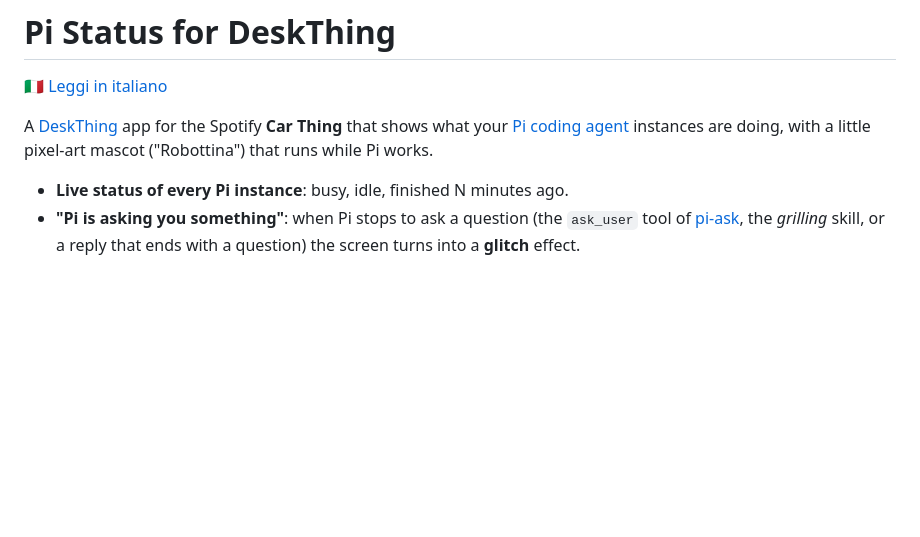
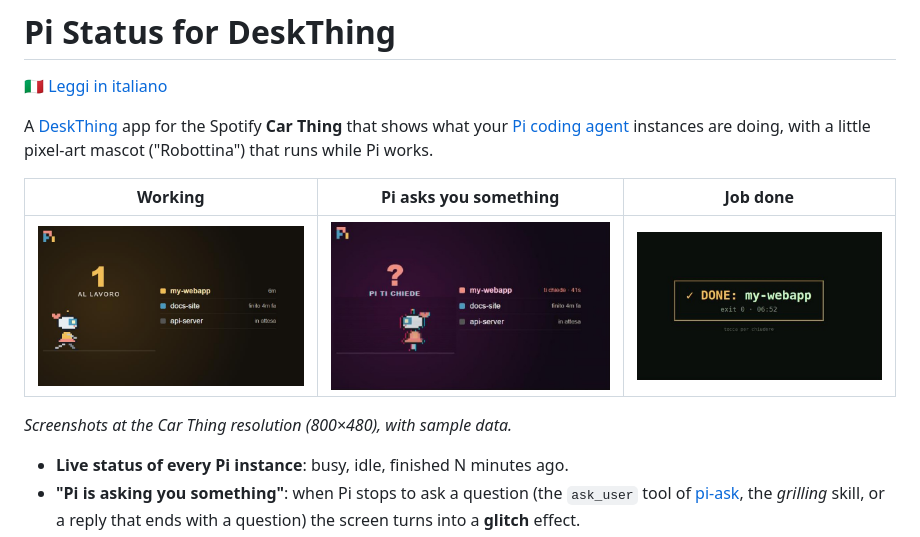
Before and after one commit to franzo-ux/deskthing-pi-status, a Markdown page: README.md, the part around the change. GitHub-like rendering; pictures changed too: docs/asking.jpg (added), docs/busy.jpg (added), docs/done.jpg (added); blank space fills up the shorter version.

```diff
--- a/README.md
+++ b/README.md
@@ -5,6 +5,12 @@
 A [DeskThing](https://deskthing.app) app for the Spotify **Car Thing** that shows what your
 [Pi coding agent](https://pi.dev) instances are doing, with a little pixel-art mascot
 ("Robottina") that runs while Pi works.
+
+| Working | Pi asks you something | Job done |
+|---|---|---|
+| ![Pi working, Robottina running](docs/busy.jpg) | ![Glitch while Pi waits for an answer](docs/asking.jpg) | ![DONE banner](docs/done.jpg) |
+
+*Screenshots at the Car Thing resolution (800×480), with sample data.*
 
 - **Live status of every Pi instance**: busy, idle, finished N minutes ago.
 - **"Pi is asking you something"**: when Pi stops to ask a question (the `ask_user` tool of
```
Also changed, not shown: README.it.md (+6 -0 lines).
